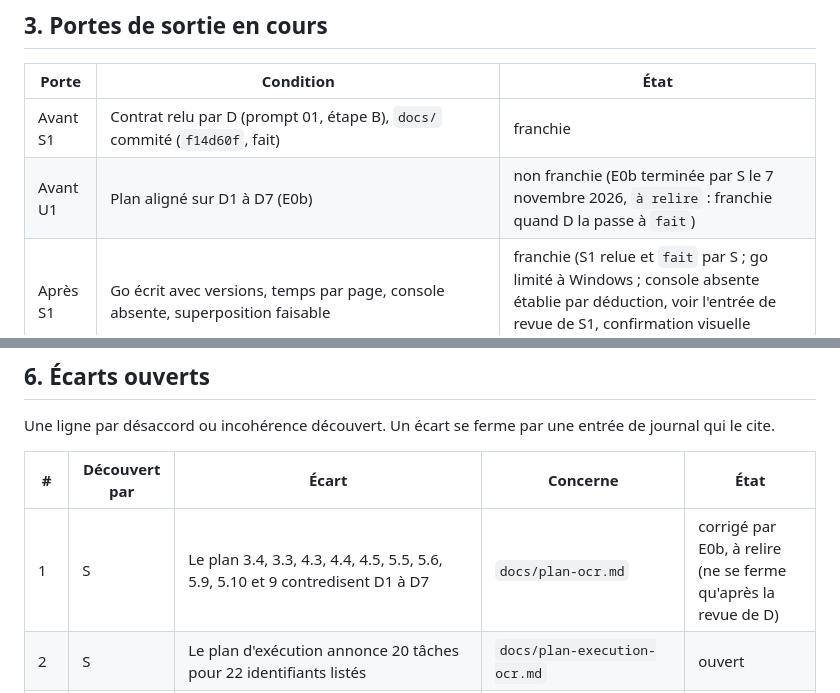
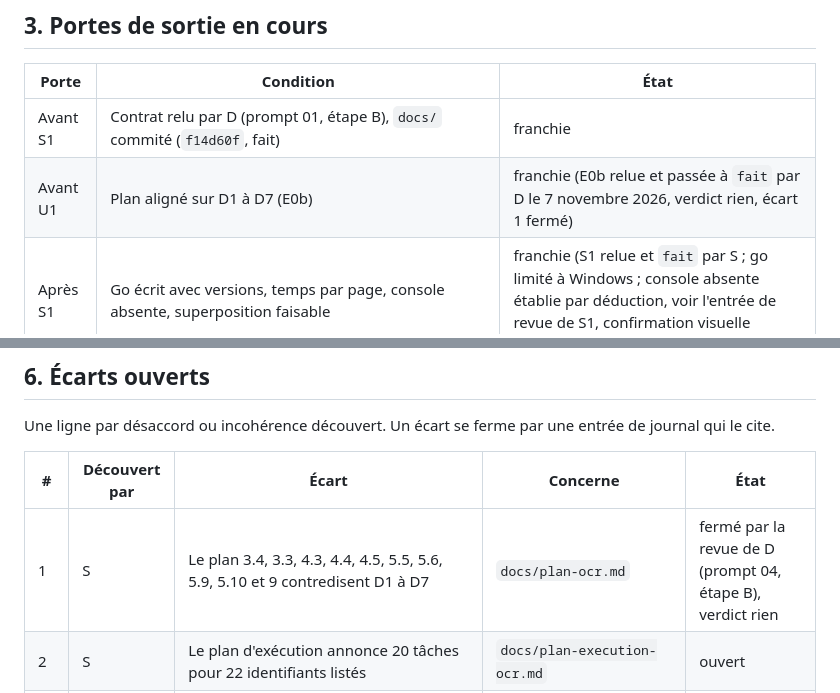
Before and after one commit to MarinWasAsleep/MoodleSync, a Markdown page: docs/ocr-avancement.md, 2 parts joined by grey strips. Rendered like a GitHub page.

```diff
--- a/docs/ocr-avancement.md
+++ b/docs/ocr-avancement.md
@@ -67,7 +67,7 @@ Tâche ajoutée par rapport au plan d'exécution : E0b. Le plan d'exécution ann
 | Porte | Condition | État |
 |---|---|---|
 | Avant S1 | Contrat relu par D (prompt 01, étape B), `docs/` commité (`f14d60f`, fait) | franchie |
-| Avant U1 | Plan aligné sur D1 à D7 (E0b) | non franchie (E0b terminée par S le 7 novembre 2026, `à relire` : franchie quand D la passe à `fait`) |
+| Avant U1 | Plan aligné sur D1 à D7 (E0b) | franchie (E0b relue et passée à `fait` par D le 7 novembre 2026, verdict rien, écart 1 fermé) |
 | Après S1 | Go écrit avec versions, temps par page, console absente, superposition faisable | franchie (S1 relue et `fait` par S ; go limité à Windows ; console absente établie par déduction, voir l'entrée de revue de S1, confirmation visuelle encore souhaitée) |
 | Avant C4 | Valeurs S1 du contrat tranchées par Maxence et reportées dans `docs/ocr-contrat.md` : méthode de la couche de texte (et nom de la technique), tolérance du rendu, borne de volume, version de pypdf (écarts 12 à 16) | franchie le 7 novembre 2026 (D8 à D11, contrat section 7) ; reste la mesure d'une page réelle dense par C4 (D10) |
 | Avant Y2 | Y1 et Y3 à `fait`, test « synchroniser, remplacer, synchroniser : zéro téléchargement » vert | non franchie |
@@ -242,7 +256,7 @@ Une ligne par désaccord ou incohérence découvert. Un écart se ferme par une
 
 | # | Découvert par | Écart | Concerne | État |
 |---|---|---|---|---|
-| 1 | S | Le plan 3.4, 3.3, 4.3, 4.4, 4.5, 5.5, 5.6, 5.9, 5.10 et 9 contredisent D1 à D7 | `docs/plan-ocr.md` | corrigé par E0b, à relire (ne se ferme qu'après la revue de D) |
+| 1 | S | Le plan 3.4, 3.3, 4.3, 4.4, 4.5, 5.5, 5.6, 5.9, 5.10 et 9 contredisent D1 à D7 | `docs/plan-ocr.md` | fermé par la revue de D (prompt 04, étape B), verdict rien |
 | 2 | S | Le plan d'exécution annonce 20 tâches pour 22 identifiants listés | `docs/plan-execution-ocr.md` | ouvert |
 | 3 | S | `CONTRIBUTING.md` dit « ne jamais écraser un fichier de l'utilisateur » : l'exception `remplacer` doit y être écrite | `CONTRIBUTING.md` | ouvert (P3) |
 | 4 | D | `ocr_documents` renvoie `type` « texte|scanne|mixte », le cache porte `extraction` « texte|ocr|mixte » et `decider_source` « texte|ocr » ; « scanne » et « ocr » désignent la même chose, et le filtre `type` n'accepte pas « mixte » | `docs/ocr-contrat.md` 2.3, 2.7, 3.1 | ouvert |
```
Also changed, not shown: other parts of docs/ocr-avancement.md (+16 -2 lines), docs/prompts/05-C1-D.md (added, +73 -0 lines).
